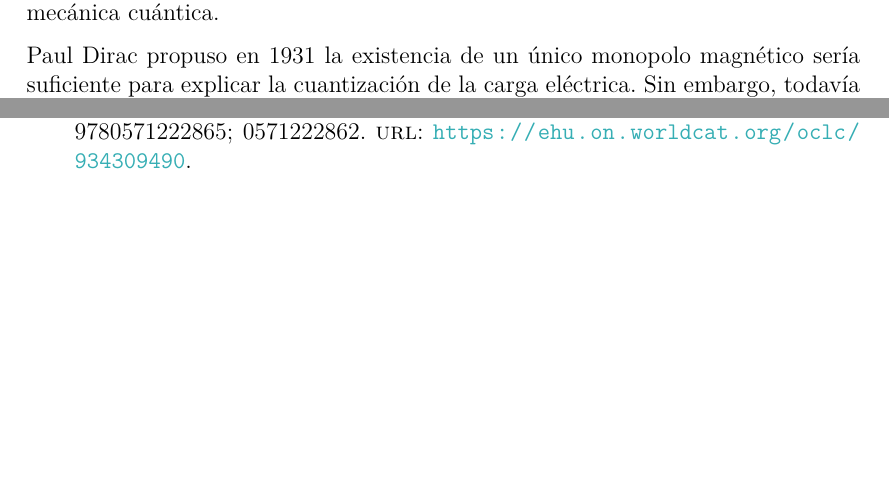
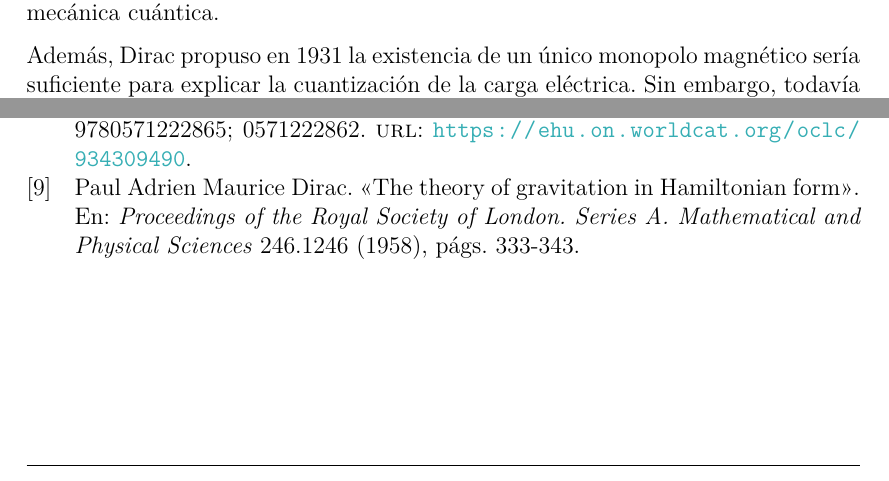
Before and after one commit to alanglk/KISA, a LaTeX document (documents/main.tex, which reads documents/MTI/Dirac.tex, documents/referencias.bib): two parts of pages 3 and 4 of 4, joined at a grey line, cut so that both start at the same text. Compiled offline with pdfLaTeX.

Commit message:
Dirac terminado

```diff
--- a/documents/MTI/Dirac.tex
+++ b/documents/MTI/Dirac.tex
@@ -22,8 +22,8 @@ Paul Dirac comenzó su carrera científica en 1925 publicando varios artículos
 
 En 1928, propuso la \textit{ecuación Dirac} como una ecuación relativista que describe al electrón \ref{RefWorks:dirac1928quantum}. Este trabajo permitió a Dirac predecir la existencia del positrón, el cual fue observado por primera vez por Carl Anderson en 1932, y contribuyó también a explicar el spin como un fenómeno relativista. Más tarde en 1930 Dirac publicó \textit{The Principles of Quantum Mechanics} \ref{RefWorks:dirac1958principles}, un libro que recogía toda su investigación y que se ha posicionado como uno de los libros más referentes de mecánica cuántica.
 
-Paul Dirac propuso en 1931 la existencia de un único monopolo magnético sería suficiente para explicar la cuantización de la carga eléctrica. Sin embargo, todavía no se ha descubierto experimentalmente este monopolo \ref{RefWorks:dirac1931quantised}.
+Además, Dirac propuso en 1931 la existencia de un único monopolo magnético sería suficiente para explicar la cuantización de la carga eléctrica. Sin embargo, todavía no se ha descubierto experimentalmente este monopolo \ref{RefWorks:dirac1931quantised}. Y también, hizo algunas contribuciones sobre gravitación, The theory of gravitation in Hamiltonian form (1958) \ref{dirac1958theory}, o la teoría de cuerdas.
 
-
+\newpage
 \printbibliography
 \end{document}
--- a/documents/referencias.bib
+++ b/documents/referencias.bib
@@ -86,3 +86,7 @@
 	language={English},
 	url={https://ehu.on.worldcat.org/oclc/934309490}
 }
+@article{dirac1958theory,
+  title={The theory of gravitation in Hamiltonian form},
+  author={Dirac, Paul Adrien Maurice},
+  journal={Proceedings of the Royal Society of London. Series A. Mathematical and Physical Sciences},
```
Also changed, not shown: documents/referencias.bib (6 more changed lines).
